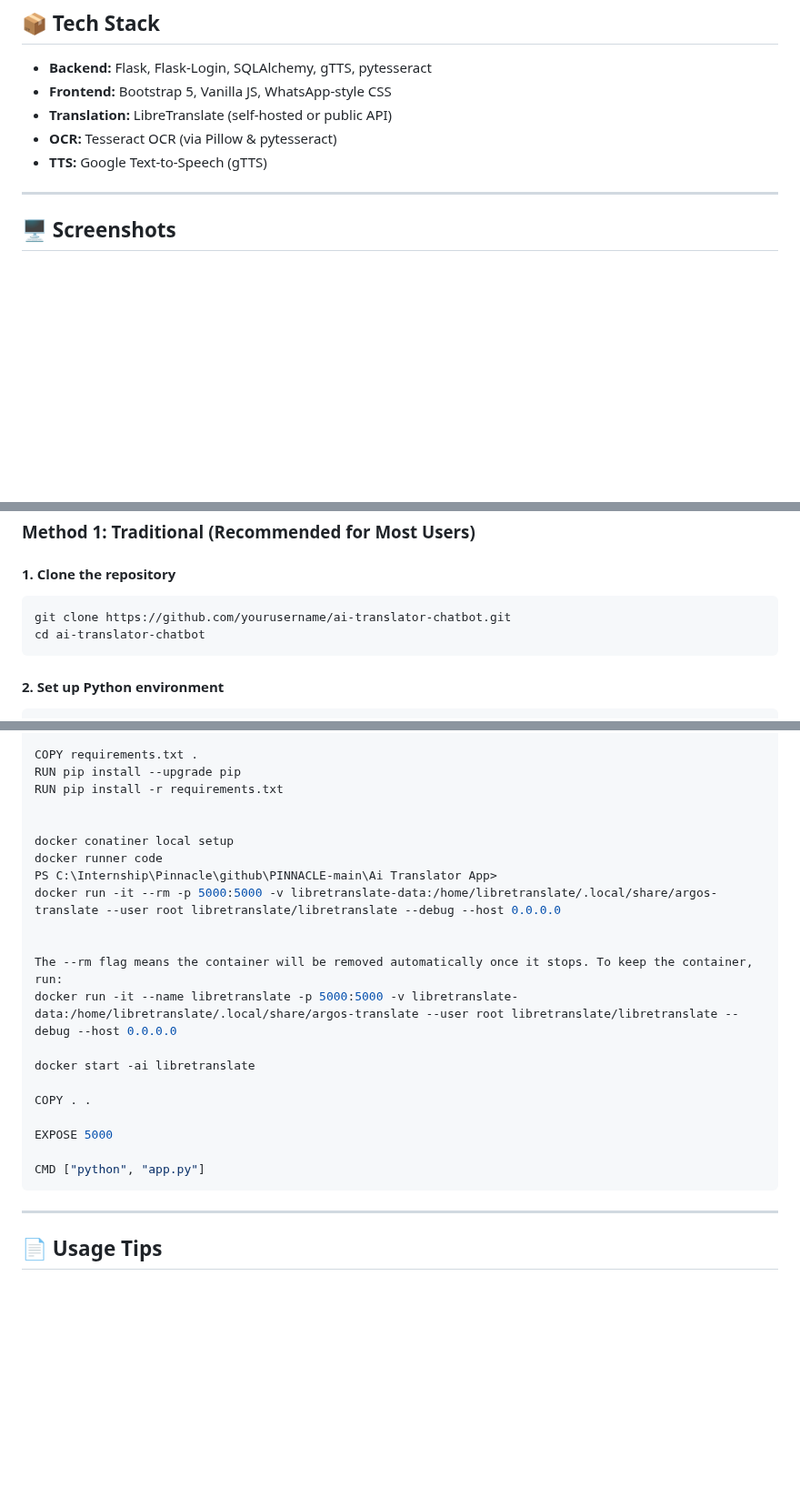
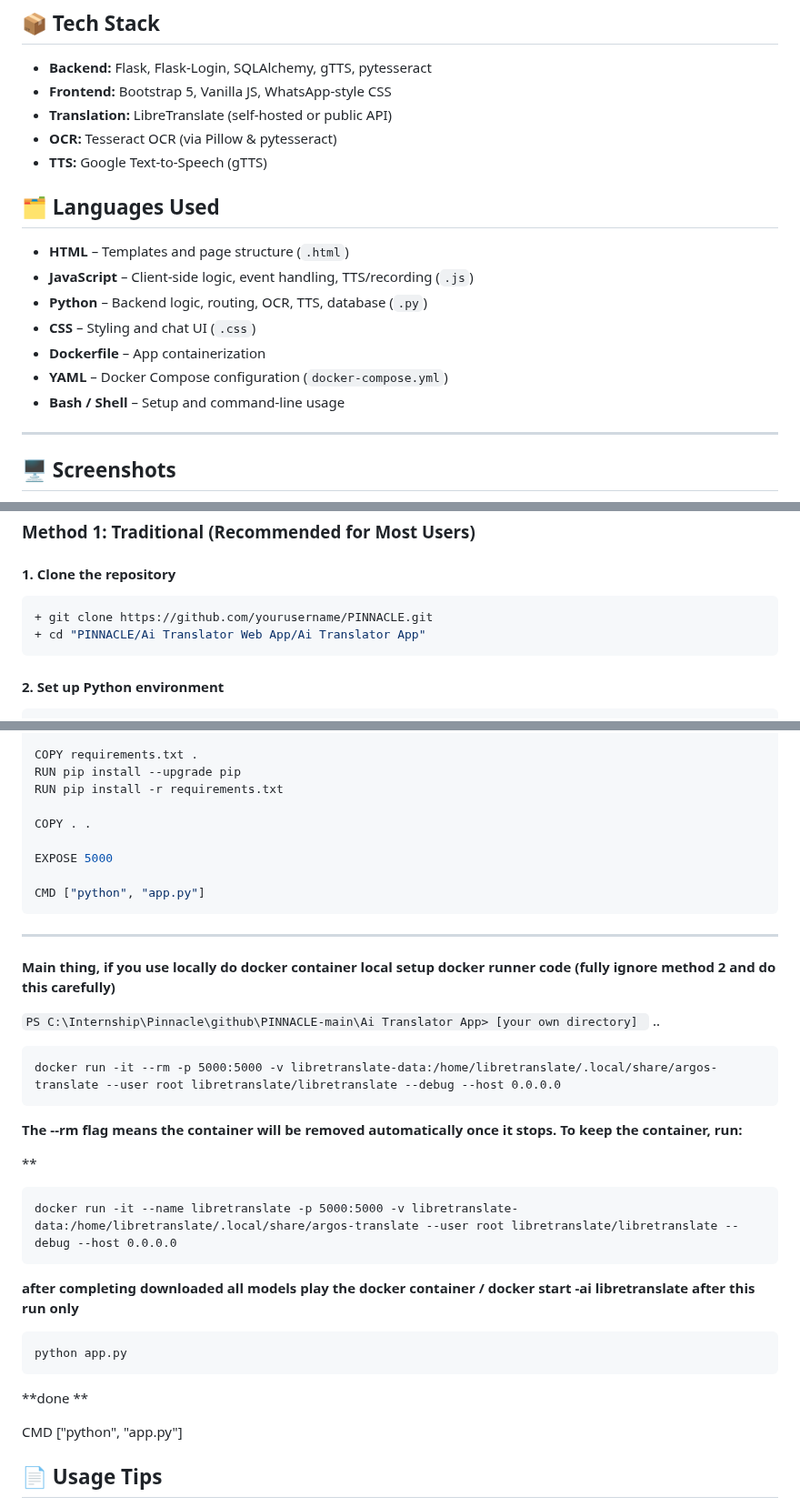
Before and after one commit to archisman44/PINNACLE-, a Markdown page: Ai Translator App/README.md, 3 parts joined by grey strips. Shown at 91% size. Rendered like a GitHub page; blank space fills up the shorter version.

````diff
--- a/Ai Translator App/README.md
+++ b/Ai Translator App/README.md
@@ -53,6 +53,17 @@
 - **OCR:** Tesseract OCR (via Pillow & pytesseract)
 - **TTS:** Google Text-to-Speech (gTTS)
 
+
+## 🗂 Languages Used
+
+- **HTML** – Templates and page structure (`.html`)
+- **JavaScript** – Client-side logic, event handling, TTS/recording (`.js`)
+- **Python** – Backend logic, routing, OCR, TTS, database (`.py`)
+- **CSS** – Styling and chat UI (`.css`)
+- **Dockerfile** – App containerization
+- **YAML** – Docker Compose configuration (`docker-compose.yml`)
+- **Bash / Shell** – Setup and command-line usage
+
 ---
 
 ## 🖥️ Screenshots
@@ -74,8 +85,8 @@
 #### 1. Clone the repository
 
 ```bash
-git clone https://github.com/yourusername/ai-translator-chatbot.git
-cd ai-translator-chatbot
++ git clone https://github.com/yourusername/PINNACLE.git
++ cd "PINNACLE/Ai Translator Web App/Ai Translator App"
 ```
 
 #### 2. Set up Python environment
@@ -190,18 +203,6 @@ COPY requirements.txt .
 RUN pip install --upgrade pip
 RUN pip install -r requirements.txt
 
-
-docker conatiner local setup
-docker runner code
-PS C:\Internship\Pinnacle\github\PINNACLE-main\Ai Translator App>
-docker run -it --rm -p 5000:5000 -v libretranslate-data:/home/libretranslate/.local/share/argos-translate --user root libretranslate/libretranslate --debug --host 0.0.0.0
-
-
-The --rm flag means the container will be removed automatically once it stops. To keep the container, run:
-docker run -it --name libretranslate -p 5000:5000 -v libretranslate-data:/home/libretranslate/.local/share/argos-translate --user root libretranslate/libretranslate --debug --host 0.0.0.0
-
-docker start -ai libretranslate
-
 COPY . .
 
 EXPOSE 5000
@@ -210,6 +211,33 @@ CMD ["python", "app.py"]
 ```
 
 ---
+**Main thing, if you use locally do docker container local setup docker runner code (fully ignore method 2 and do this carefully)**
+
+
+`PS C:\Internship\Pinnacle\github\PINNACLE-main\Ai Translator App> [your own directory] `
+..
+```
+docker run -it --rm -p 5000:5000 -v libretranslate-data:/home/libretranslate/.local/share/argos-translate --user root libretranslate/libretranslate --debug --host 0.0.0.0
+```
+
+**The --rm flag means the container will be removed automatically once it stops. To keep the container, run:**
+
+**
+```
+docker run -it --name libretranslate -p 5000:5000 -v libretranslate-data:/home/libretranslate/.local/share/argos-translate --user root libretranslate/libretranslate --debug --host 0.0.0.0
+```
+
+**after completing downloaded all models play the docker container / docker start -ai libretranslate
+after this run only**
+
+```
+python app.py
+```
+**done **
+
+
+CMD ["python", "app.py"]
+
 
 ## 📄 Usage Tips
 
````
Also changed, not shown: other parts of Ai Translator App/README.md (+6 -4 lines).
